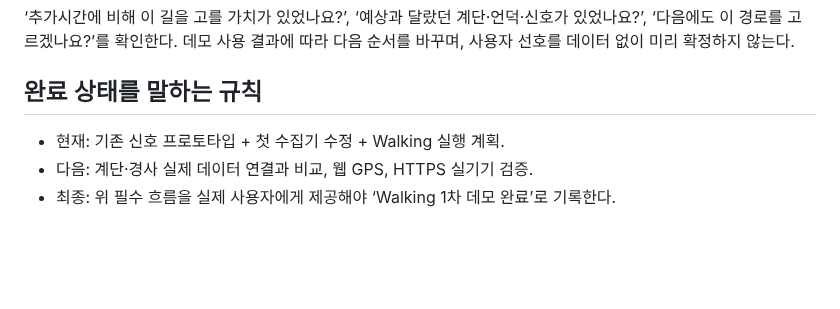
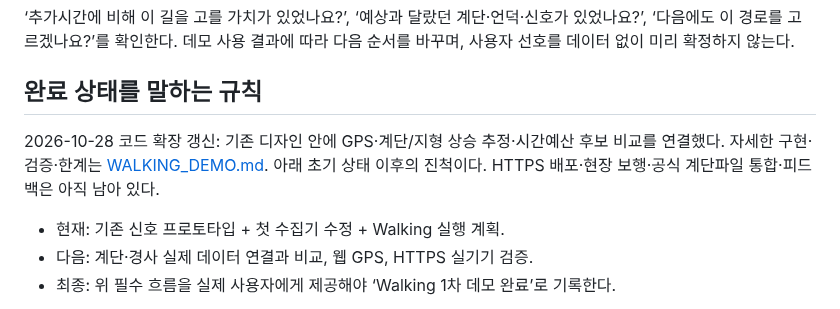
Before and after one commit to yeah-genie/JJUK_GO, a Markdown page: docs/FIRST_DEMO_PLAN.md, the part around the change. Rendered like a GitHub page; blank space fills up the shorter version.

```diff
--- a/docs/FIRST_DEMO_PLAN.md
+++ b/docs/FIRST_DEMO_PLAN.md
@@ -71,6 +71,8 @@ HTTPS 링크를 휴대전화에서 열고 위치 사용에 동의하거나 지
 
 ## 완료 상태를 말하는 규칙
 
+2026-10-28 코드 확장 갱신: 기존 디자인 안에 GPS·계단/지형 상승 추정·시간예산 후보 비교를 연결했다. 자세한 구현·검증·한계는 [WALKING_DEMO.md](WALKING_DEMO.md). 아래 초기 상태 이후의 진척이다. HTTPS 배포·현장 보행·공식 계단파일 통합·피드백은 아직 남아 있다.
+
 - 현재: 기존 신호 프로토타입 + 첫 수집기 수정 + Walking 실행 계획.
 - 다음: 계단·경사 실제 데이터 연결과 비교, 웹 GPS, HTTPS 실기기 검증.
 - 최종: 위 필수 흐름을 실제 사용자에게 제공해야 ‘Walking 1차 데모 완료’로 기록한다.
```
Also changed, not shown: docs/HANDOFF.md (+4 -0 lines), docs/WALKING_DEMO.md (added, +45 -0 lines), docs/discussions/2026-10-28.md (+10 -0 lines), docs/assets/walking-demo-2026-10-28/walking-gps.png (added), docs/assets/walking-demo-2026-10-28/walking-home.png (added), docs/assets/walking-demo-2026-10-28/walking-result.png (added), 9 other files.
